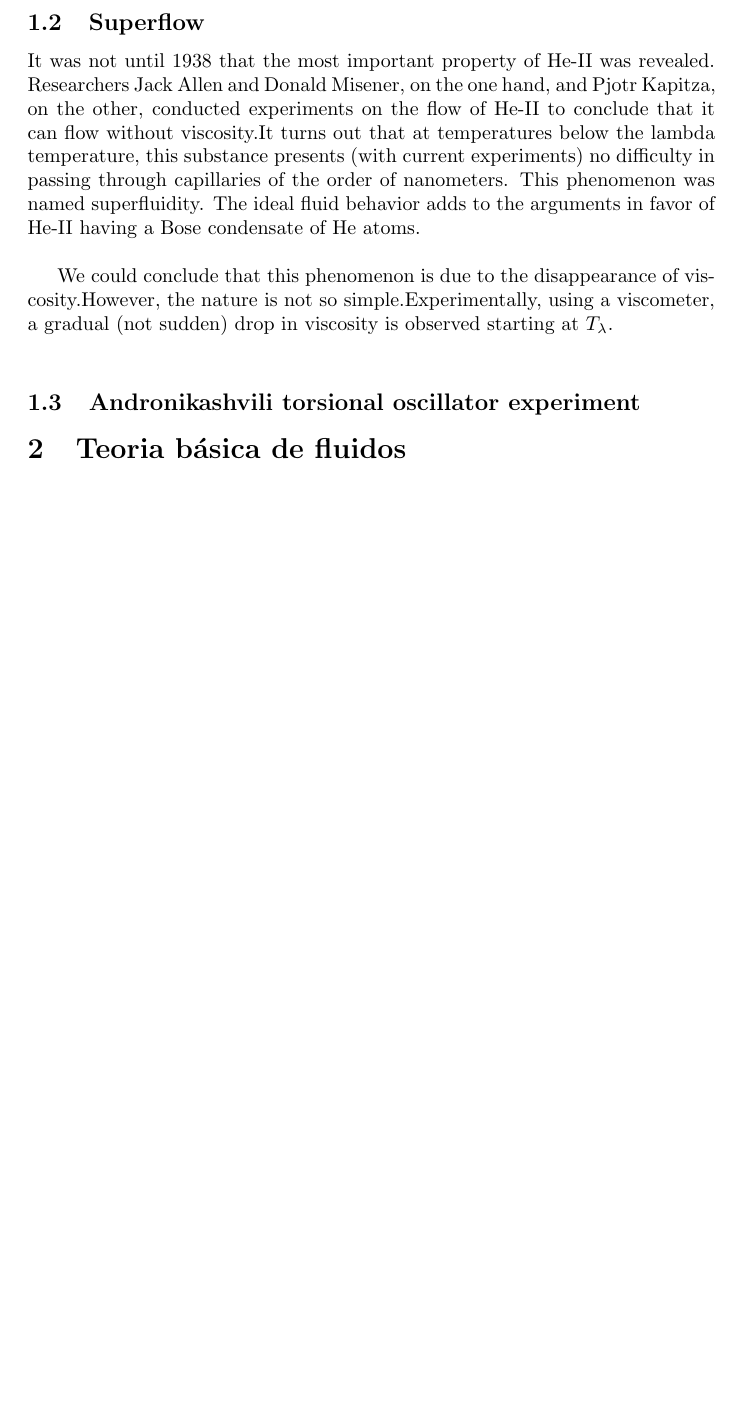
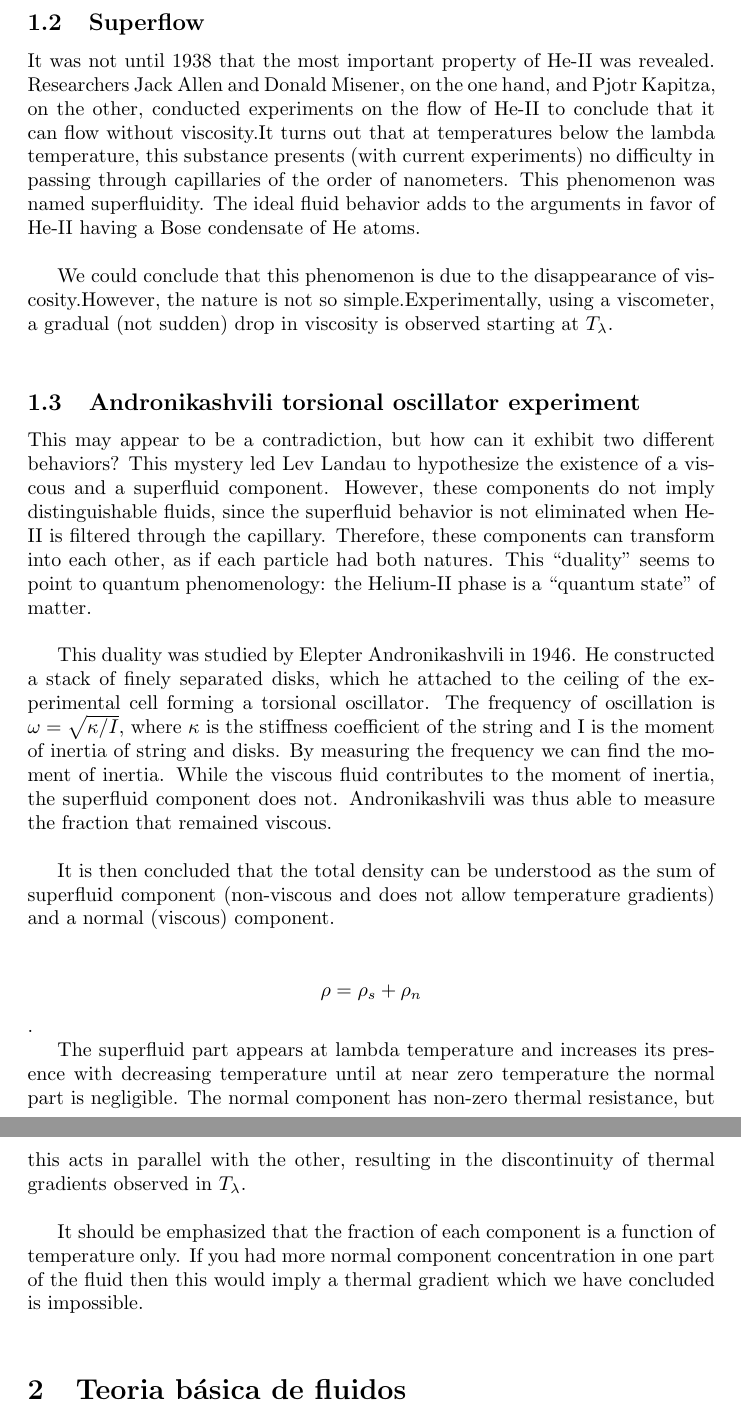
Before and after one commit to JoanPascualRibes/Superfluids, a LaTeX paper (Project.tex): part of page 2 of 3 before the commit and two parts of pages 2 and 3 of 4 after it, the two joined at a grey line, cut so that both start at the same text, the shorter picture padded with empty space. Compiled offline with pdfLaTeX.

Commit message:
Update Project.tex

```diff
--- a/Project.tex
+++ b/Project.tex
@@ -48,6 +48,23 @@ We could conclude that this phenomenon is due to the disappearance of viscosity.
 
 \subsection{Andronikashvili torsional oscillator experiment}
 
+This may appear to be a contradiction, but how can it exhibit two different behaviors? This mystery led Lev Landau to hypothesize the existence of a viscous and a superfluid component. However, these components do not imply distinguishable fluids, since the superfluid behavior is not eliminated when He-II is filtered through the capillary. Therefore, these components can transform into each other, as if each particle had both natures. This “duality” seems to point to quantum phenomenology: the Helium-II phase is a “quantum state” of matter.
+\\
+
+This duality was studied by Elepter Andronikashvili in 1946. He constructed a stack of finely separated disks, which he attached to the ceiling of the experimental cell forming a torsional oscillator. The frequency of oscillation is $\omega = \sqrt{\kappa/I}$, where $\kappa$ is the stiffness coefficient of the string and I is the moment of inertia of string and disks. By measuring the frequency we can find the moment of inertia. While the viscous fluid contributes to the moment of inertia, the superfluid component does not. Andronikashvili was thus able to measure the fraction that remained viscous.
+\\
+
+It is then concluded that the total density can be understood as the sum of superfluid component (non-viscous and does not allow temperature gradients) and a normal (viscous) component.
+\\
+
+\[\rho = \rho_s + \rho_n\].
+
+The superfluid part appears at lambda temperature and increases its presence with decreasing temperature until at near zero temperature the normal part is negligible. The normal component has non-zero thermal resistance, but this acts in parallel with the other, resulting in the discontinuity of thermal gradients observed in $T_\lambda$.
+\\
+
+It should be emphasized that the fraction of each component is a function of temperature only. If you had more normal component concentration in one part of the fluid then this would imply a thermal gradient which we have concluded is impossible.
+\\
+
 \section{Teoria básica de fluidos}
 
 Navier-Stokes...
```
Also changed, not shown: Project.tex (3 more changed lines).
